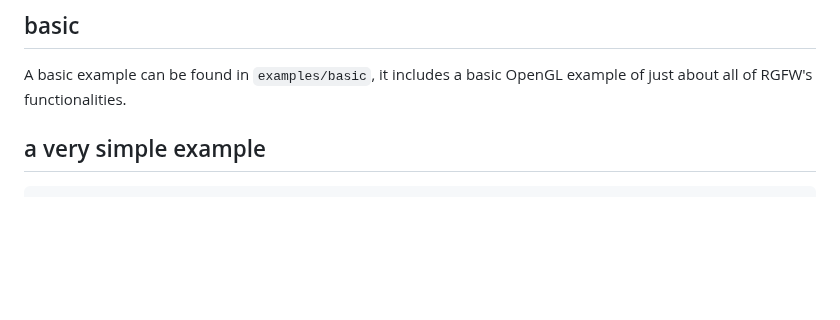
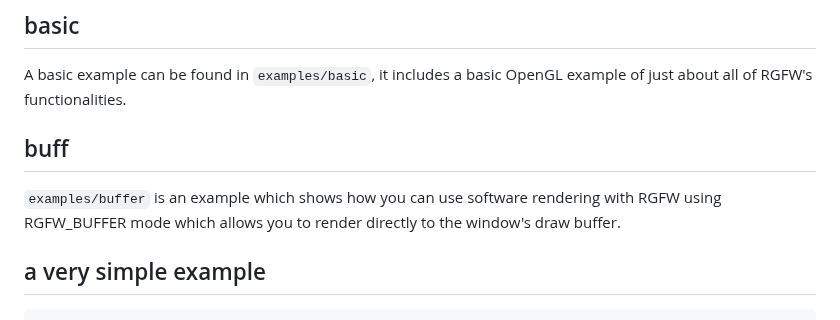
Before and after one commit to ColleagueRiley/RGFW, a Markdown page: README.md, the part around the change. Drawn GitHub-style; blank space fills up the shorter version.

Commit message:
added info about buffer rendering

````diff
--- a/README.md
+++ b/README.md
@@ -46,6 +46,9 @@ A basic example can be found in `examples/basic`, it includes a basic OpenGL exa
 
 ## basic
 A basic example can be found in `examples/basic`, it includes a basic OpenGL example of just about all of RGFW's functionalities.
+
+## buff
+`examples/buffer` is an example which shows how you can use software rendering with RGFW using RGFW_BUFFER mode which allows you to render directly to the window's draw buffer.
 
 ## a very simple example
 ```c
````
